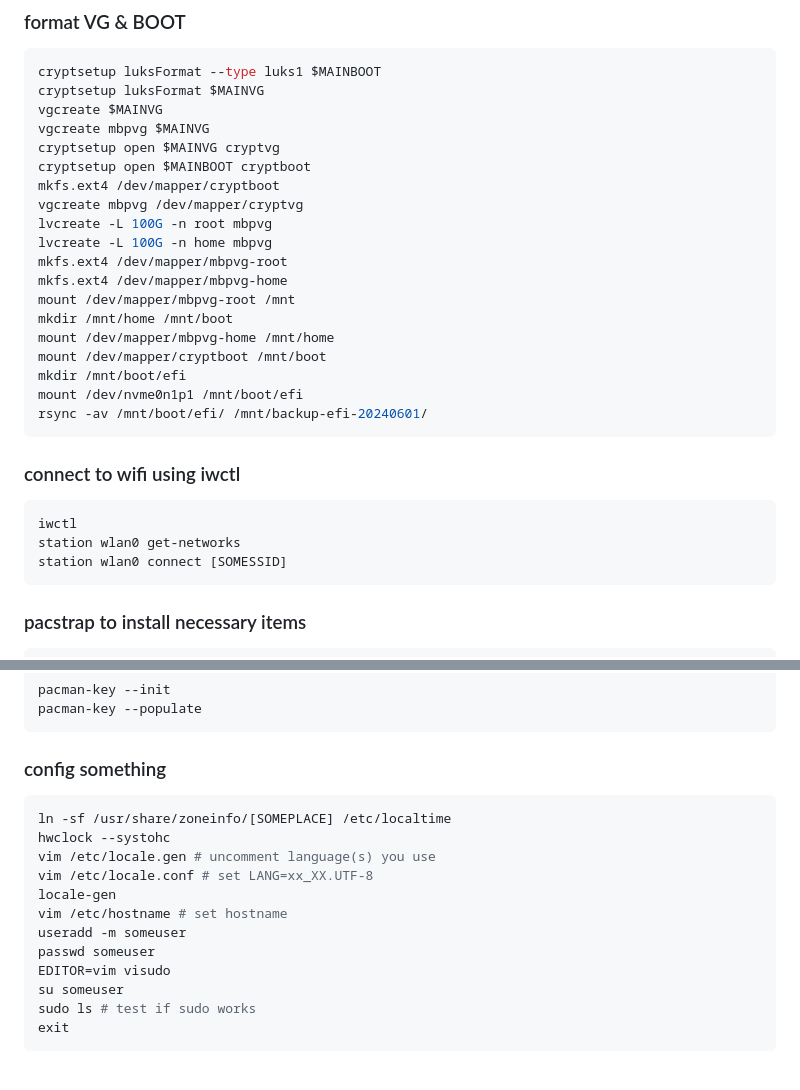
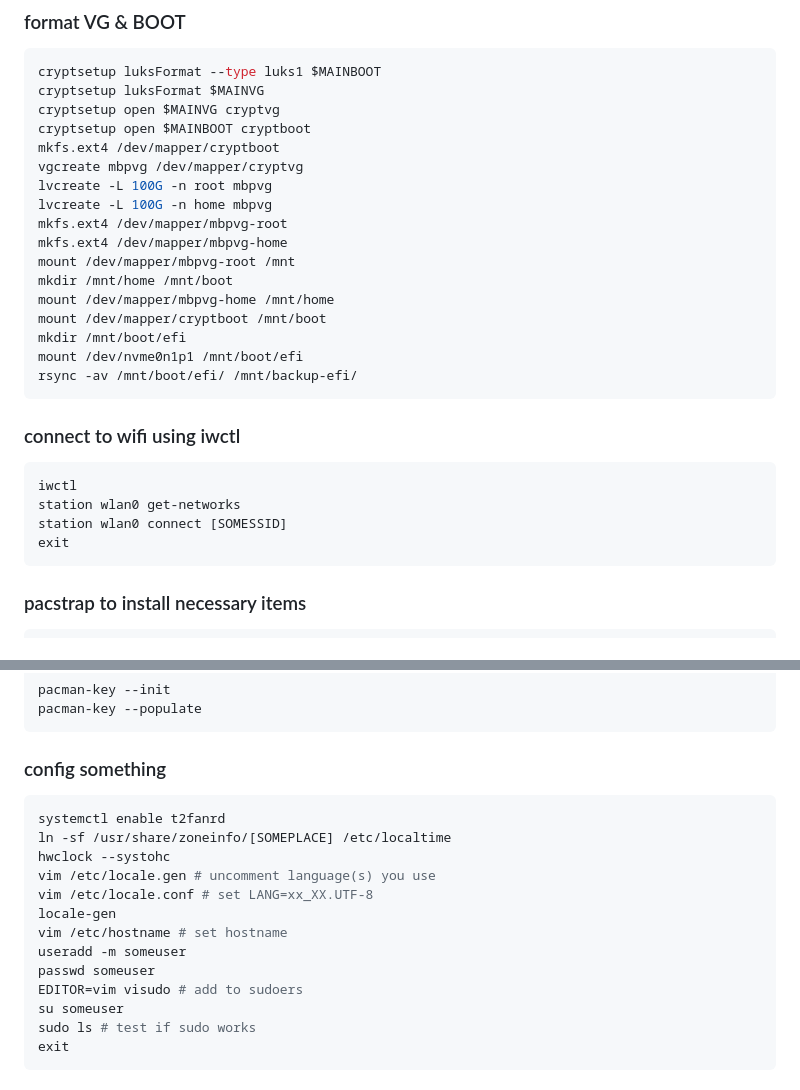
Before and after one commit to aidatorajiro/misc, a Markdown page: mbp-arch-tejun2024.md, 2 parts joined by grey strips. Drawn GitHub-style.

````diff
--- a/mbp-arch-tejun2024.md
+++ b/mbp-arch-tejun2024.md
@@ -24,8 +24,6 @@ echo MAINVG=/dev/nvme0n1p4 >> myenvs
 ```bash
 cryptsetup luksFormat --type luks1 $MAINBOOT
 cryptsetup luksFormat $MAINVG
-vgcreate $MAINVG
-vgcreate mbpvg $MAINVG
 cryptsetup open $MAINVG cryptvg
 cryptsetup open $MAINBOOT cryptboot
 mkfs.ext4 /dev/mapper/cryptboot
@@ -40,7 +38,7 @@ mount /dev/mapper/mbpvg-home /mnt/home
 mount /dev/mapper/cryptboot /mnt/boot
 mkdir /mnt/boot/efi
 mount /dev/nvme0n1p1 /mnt/boot/efi
-rsync -av /mnt/boot/efi/ /mnt/backup-efi-20240601/
+rsync -av /mnt/boot/efi/ /mnt/backup-efi/
 ```
 
 ### connect to wifi using iwctl
@@ -48,6 +46,7 @@ rsync -av /mnt/boot/efi/ /mnt/backup-efi-20240601/
 iwctl
 station wlan0 get-networks
 station wlan0 connect [SOMESSID]
+exit
 ```
 
 ### pacstrap to install necessary items
@@ -104,6 +103,7 @@ pacman-key --populate
 
 ### config something
 ```bash
+systemctl enable t2fanrd
 ln -sf /usr/share/zoneinfo/[SOMEPLACE] /etc/localtime
 hwclock --systohc
 vim /etc/locale.gen # uncomment language(s) you use
@@ -112,7 +112,7 @@ locale-gen
 vim /etc/hostname # set hostname
 useradd -m someuser
 passwd someuser
-EDITOR=vim visudo
+EDITOR=vim visudo # add to sudoers
 su someuser
 sudo ls # test if sudo works
 exit
````
Also changed, not shown: other parts of mbp-arch-tejun2024.md (+2 -2 lines).
